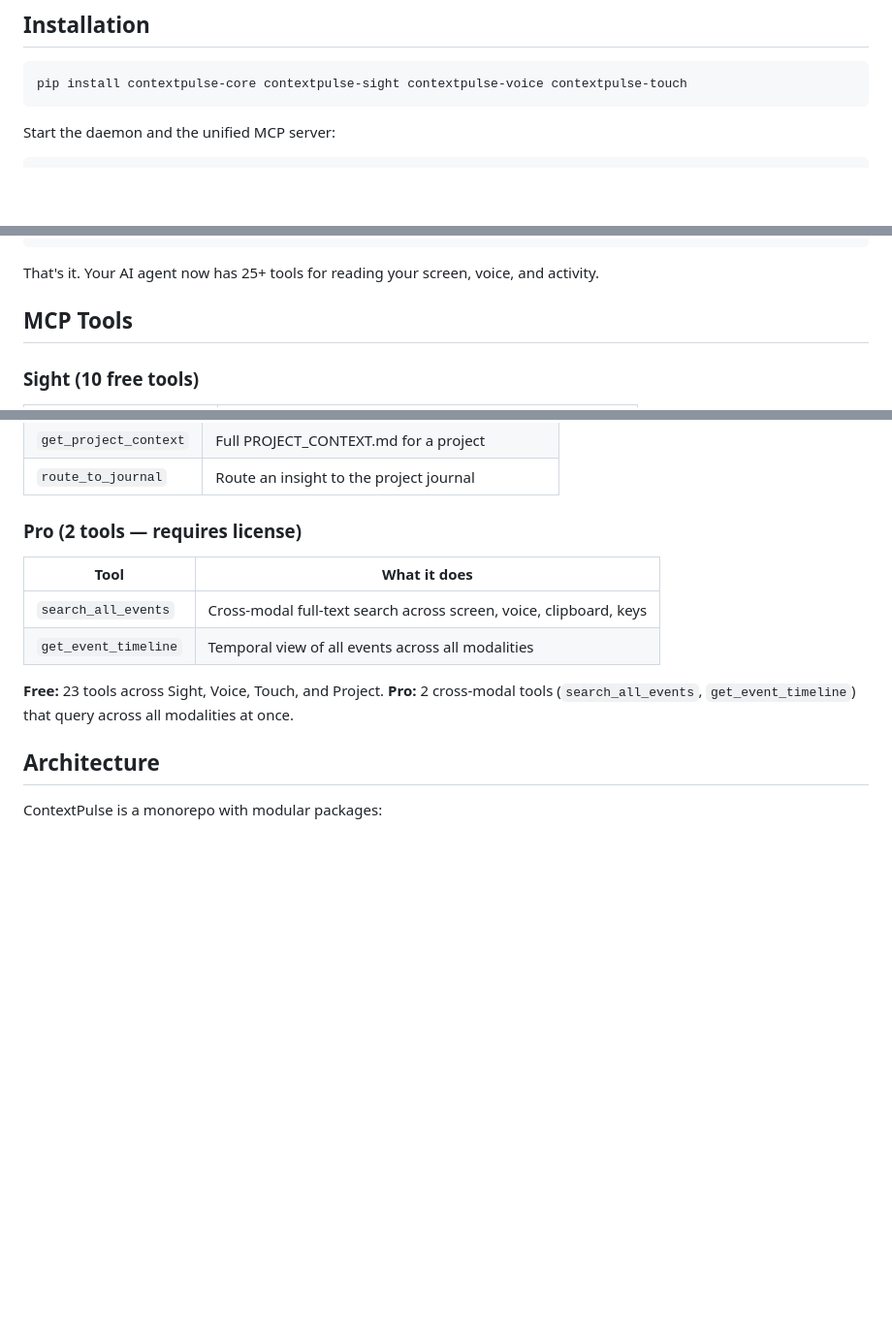
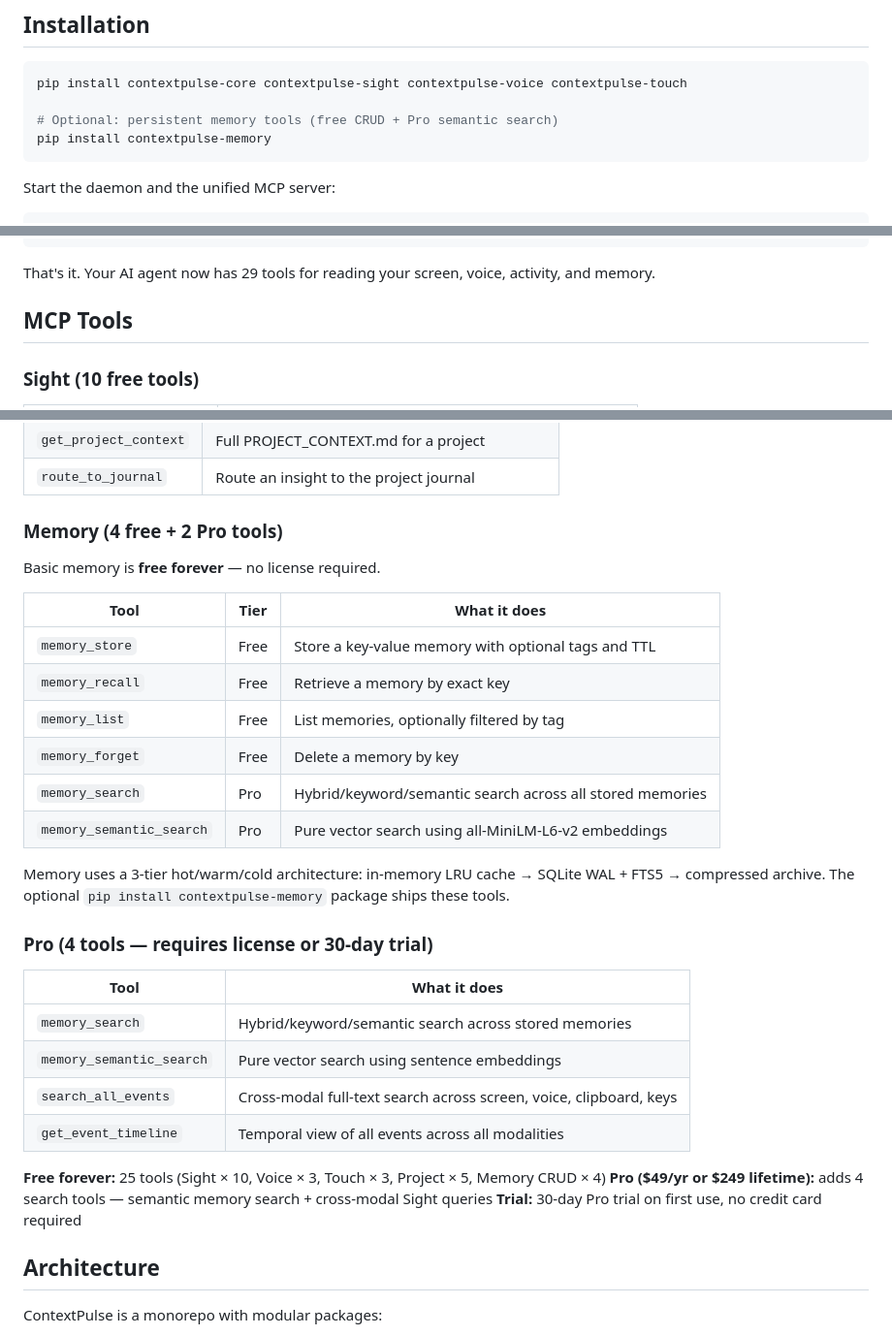
Before and after one commit to ContextPulse/contextpulse, a Markdown page: README.md, 3 parts joined by grey strips. Shown at 97% size. Drawn GitHub-style; blank space fills up the shorter version.

Commit message:
README: add Memory module, update tool counts and pricing
- Add contextpulse-memory to install instructions (optional package)
- Add Memory section to MCP Tools: 4 free CRUD + 2 Pro search tools
- Update Pro section: now 4 tools (memory search + cross-modal Sight)
- Add 30-day free trial note
- Update architecture table to include contextpulse-memory
- Fix tool count: 25 free forever, 4 Pro = 29 total

Co-Authored-By: Claude Sonnet 4.6 <noreply@anthropic.com>

````diff
--- a/README.md
+++ b/README.md
@@ -64,6 +64,9 @@ AI coding assistants are powerful but blind. They can't see your screen, hear yo
 
 ```bash
 pip install contextpulse-core contextpulse-sight contextpulse-voice contextpulse-touch
+
+# Optional: persistent memory tools (free CRUD + Pro semantic search)
+pip install contextpulse-memory
 ```
 
 Start the daemon and the unified MCP server:
@@ -86,7 +89,7 @@ Add to your Claude Code MCP config (`~/.claude.json`):
 }
 ```
 
-That's it. Your AI agent now has 25+ tools for reading your screen, voice, and activity.
+That's it. Your AI agent now has 29 tools for reading your screen, voice, activity, and memory.
 
 ## MCP Tools
 
@@ -131,14 +134,33 @@ That's it. Your AI agent now has 25+ tools for reading your screen, voice, and a
 | `get_project_context` | Full PROJECT_CONTEXT.md for a project |
 | `route_to_journal` | Route an insight to the project journal |
 
-### Pro (2 tools — requires license)
+### Memory (4 free + 2 Pro tools)
+
+Basic memory is **free forever** — no license required.
+
+| Tool | Tier | What it does |
+|------|------|-------------|
+| `memory_store` | Free | Store a key-value memory with optional tags and TTL |
+| `memory_recall` | Free | Retrieve a memory by exact key |
+| `memory_list` | Free | List memories, optionally filtered by tag |
+| `memory_forget` | Free | Delete a memory by key |
+| `memory_search` | Pro | Hybrid/keyword/semantic search across all stored memories |
+| `memory_semantic_search` | Pro | Pure vector search using all-MiniLM-L6-v2 embeddings |
+
+Memory uses a 3-tier hot/warm/cold architecture: in-memory LRU cache → SQLite WAL + FTS5 → compressed archive. The optional `pip install contextpulse-memory` package ships these tools.
+
+### Pro (4 tools — requires license or 30-day trial)
 
 | Tool | What it does |
 |------|-------------|
+| `memory_search` | Hybrid/keyword/semantic search across stored memories |
+| `memory_semantic_search` | Pure vector search using sentence embeddings |
 | `search_all_events` | Cross-modal full-text search across screen, voice, clipboard, keys |
 | `get_event_timeline` | Temporal view of all events across all modalities |
 
-**Free:** 23 tools across Sight, Voice, Touch, and Project. **Pro:** 2 cross-modal tools (`search_all_events`, `get_event_timeline`) that query across all modalities at once.
+**Free forever:** 25 tools (Sight × 10, Voice × 3, Touch × 3, Project × 5, Memory CRUD × 4)
+**Pro ($49/yr or $249 lifetime):** adds 4 search tools — semantic memory search + cross-modal Sight queries
+**Trial:** 30-day Pro trial on first use, no credit card required
 
 ## Architecture
 
````
Also changed, not shown: other parts of README.md (+1 -0 lines).
